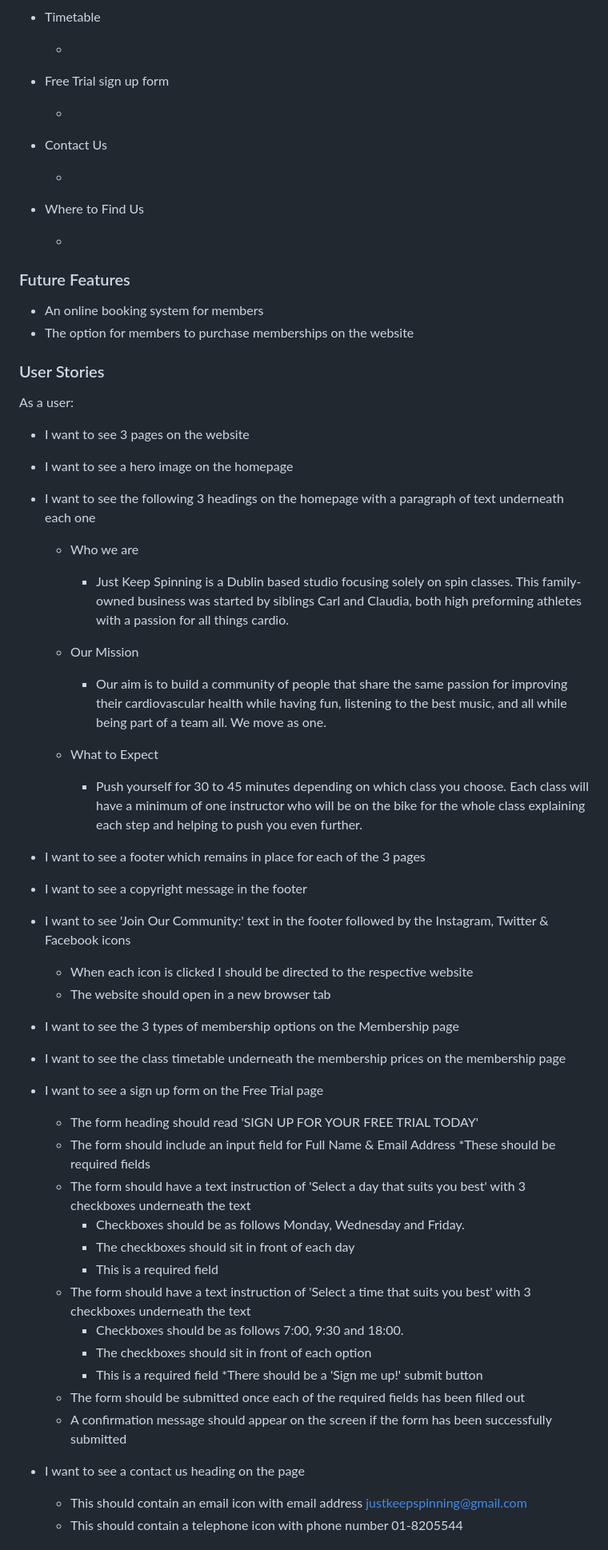
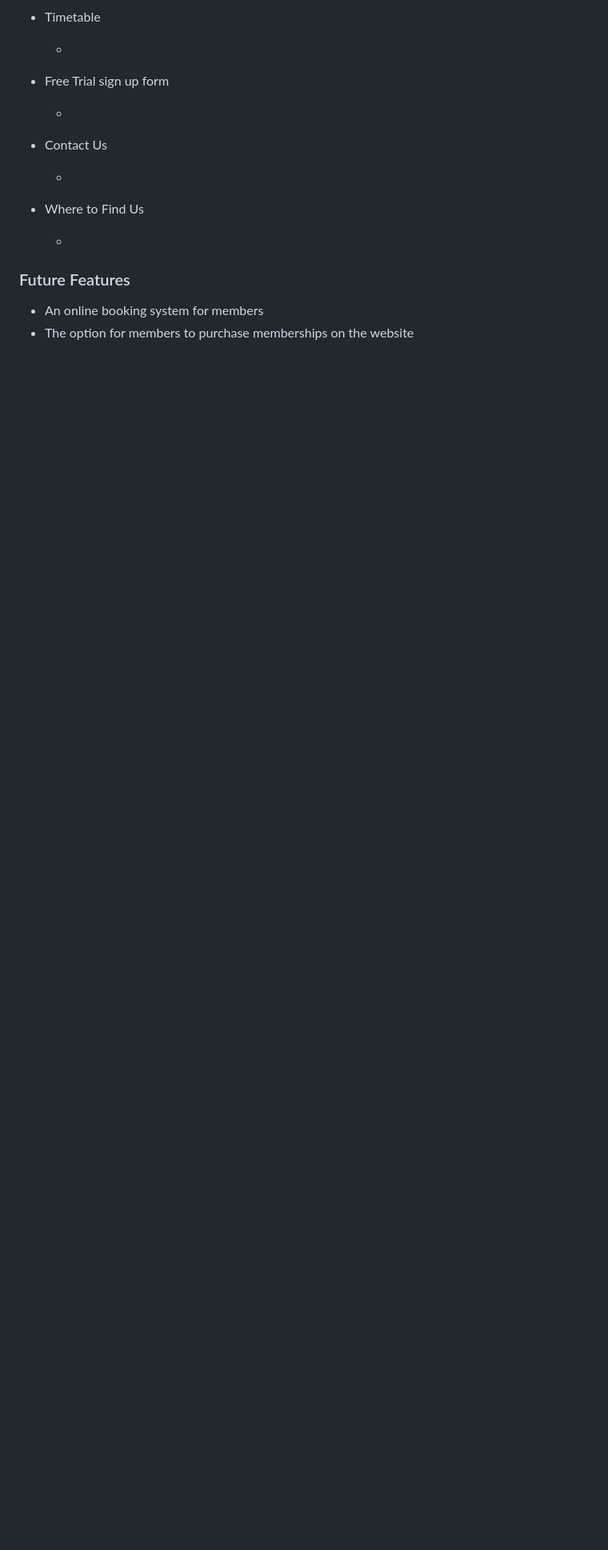
Before and after one commit to Lornavav/just-keep-spinning, a Markdown page: README.md, the part around one of its changes. Shown at 80% size. GitHub-like rendering; blank space fills up the shorter version.

Commit message:
Update structure of readme.md

```diff
--- a/README.md
+++ b/README.md
@@ -130,46 +150,3 @@ As a user:
 
 * An online booking system for members
 * The option for members to purchase memberships on the website
-
-### User Stories
-
-As a user:
-
-* I want to see 3 pages on the website
-* I want to see a hero image on the homepage
-* I want to see the following 3 headings on the homepage with a paragraph of  text underneath each one
-    * Who we are
-        * Just Keep Spinning is a Dublin based studio focusing solely on spin classes. This family-owned business was started by siblings Carl and Claudia, both high preforming athletes with a passion for all things cardio.
-
-    * Our Mission
-        * Our aim is to build a community of people that share the same passion for improving their cardiovascular health while having fun, listening to the best music, and all while being part of a team all. We move as one.
-
-    * What to Expect
-        * Push yourself for 30 to 45 minutes depending on which class you choose. Each class will have a minimum of one instructor who will be on the bike for the whole class explaining each step and helping to push you even further.
-
-* I want to see a footer which remains in place for each of the 3 pages
-* I want to see a copyright message in the footer
-* I want to see 'Join Our Community:' text in the footer followed by the Instagram, Twitter & Facebook icons
-    * When each icon is clicked I should be directed to the respective website
-    * The website should open in a new browser tab
-* I want to see the 3 types of membership options on the Membership page
-* I want to see the class timetable underneath the membership prices on the membership page
-* I want to see a sign up form on the Free Trial page
-    * The form heading should read 'SIGN UP FOR YOUR FREE TRIAL TODAY'
-    * The form should include an input field for Full Name & Email Address
-        *These should be required fields
-    * The form should have a text instruction of 'Select a day that suits you best' with 3 checkboxes underneath the text
-        * Checkboxes should be as follows Monday, Wednesday and Friday.
-        * The checkboxes should sit in front of each day
-        * This is a required field
-    * The form should have a text instruction of 'Select a time that suits you best' with 3 checkboxes underneath the text
-        * Checkboxes should be as follows 7:00, 9:30 and 18:00.
-        * The checkboxes should sit in front of each option
-        * This is a required field
-    *There should be a 'Sign me up!' submit button
-    * The form should be submitted once each of the required fields has been filled out
-    * A confirmation message should appear on the screen if the form has been successfully submitted
-* I want to see a contact us heading on the page
-    * This should contain an email icon with email address  justkeepspinning@gmail.com
-    * This should contain a telephone icon with phone number 01-8205544
-
```
Also changed, not shown: other parts of README.md (+20 -19 lines).
